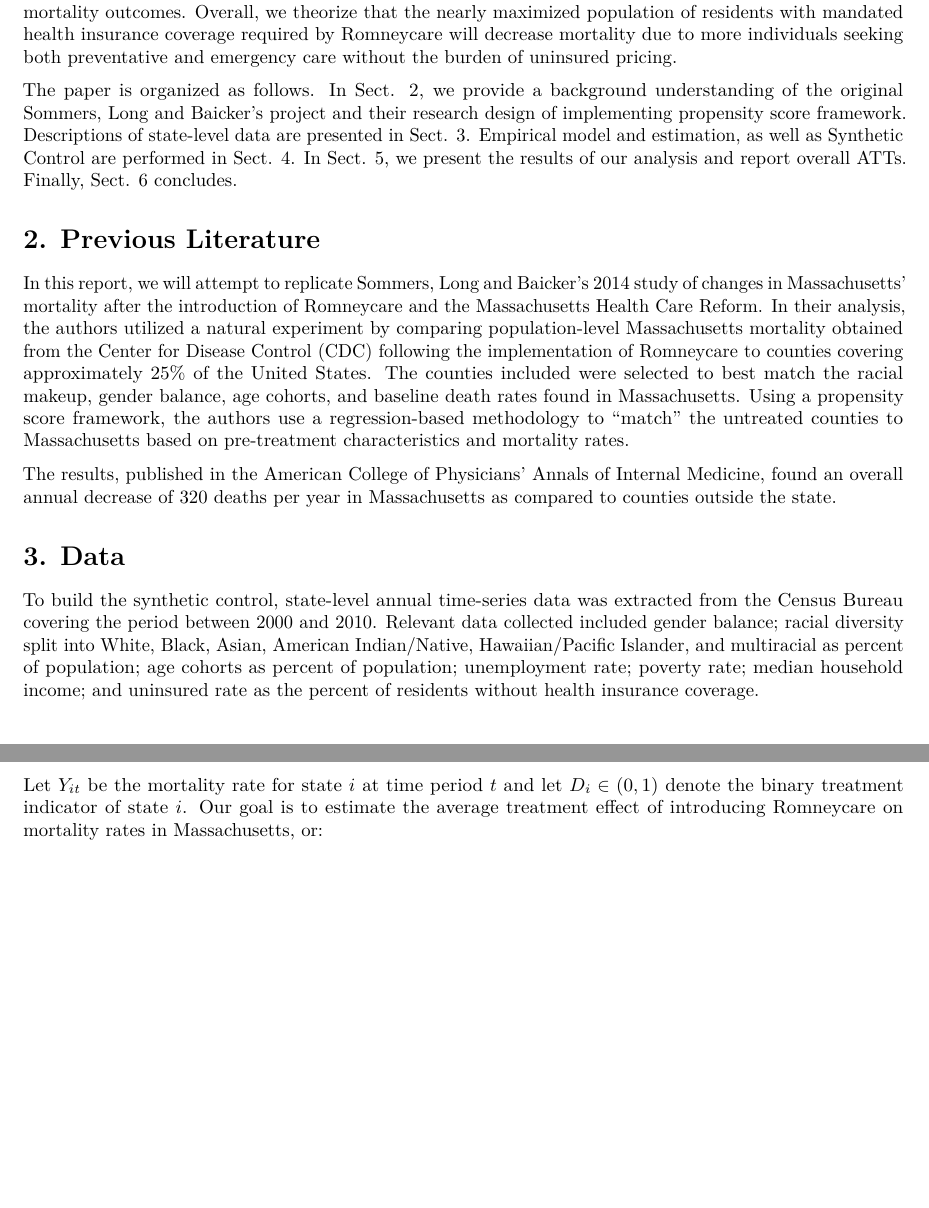
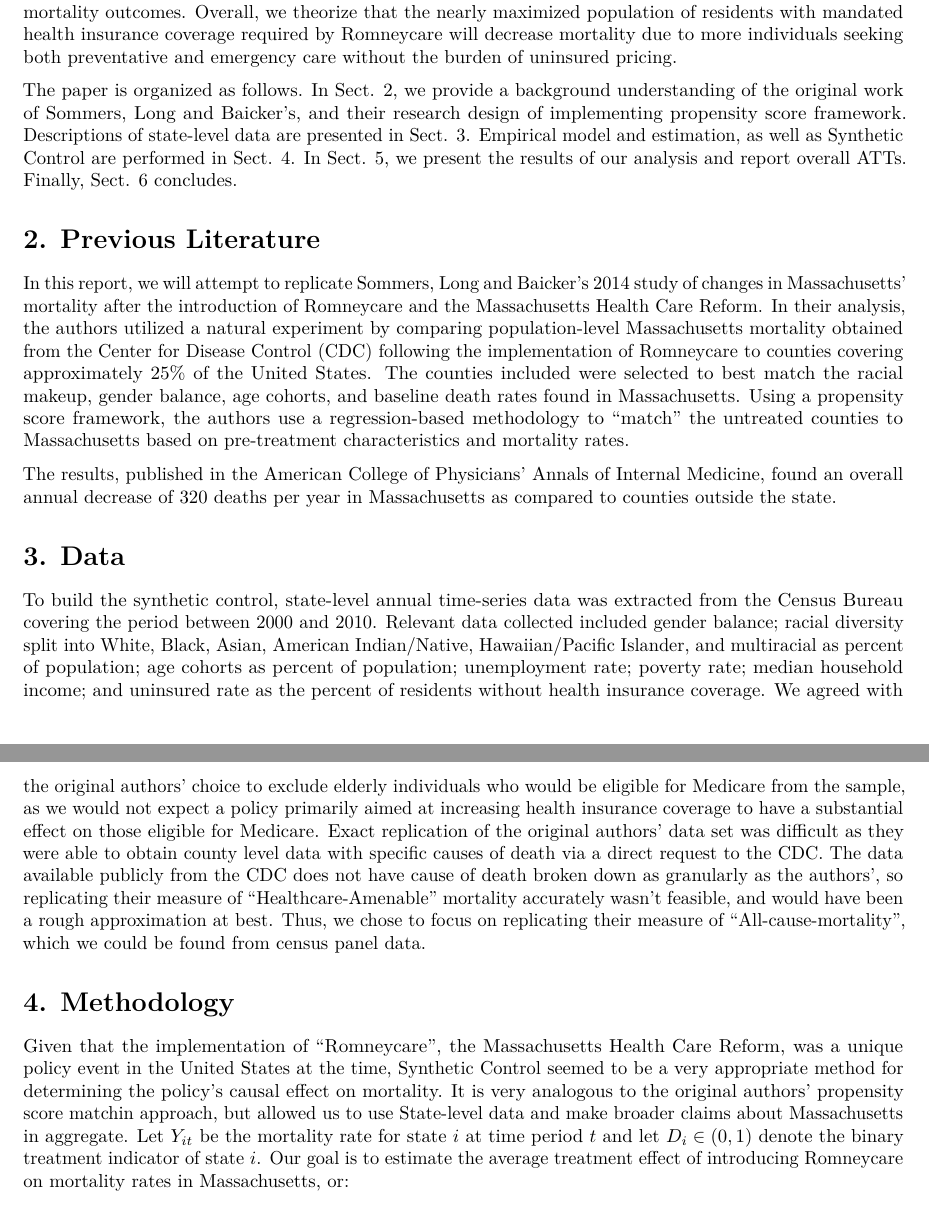
Before and after one commit to parkergauthier/Health_Care_Reform, an R Markdown document (report.Rmd): two parts of pages 2 and 3 of 4, joined at a grey line, cut so that both start at the same text, the shorter picture padded with empty space. Rendered offline with R 4.5, knitr and Pandoc, then LaTeX, with nearby package versions; some code elsewhere in the file could not run offline.

Commit message:
added a little to data and methods

```diff
--- a/report.Rmd
+++ b/report.Rmd
@@ -18,7 +18,7 @@ We utilize the panel dataset from Center for Disease Control (CDC) to investigat
 # 1. Introduction
   Access to healthcare through affordable health insurance remains one of the most divisive policy debates in the United States, with critics of a privatized system arguing in favor of a widespread, easily accessible option targeted at low income households to increase the quality and quantity of health care. However, some supporters of private insurance argue against such a system, stating that insurance provided by the federal government unfairly burdens taxpayers, many of whom opt for private coverage through their employers. Before the groundbreaking introduction of the Affordable Care Act in 2008, better known as "Obamacare", the state of Massachusetts passed its own state-provided health insurance program signed into law by Senator Mitt Romney in 2006. The program, dubbed "Romneycare" and the first of its kind in the U.S., provided free and heavily subsidized health insurance to the lowest income resident of the state, and mandated that nearly all residents obtain a minimal level of coverage. To aid in the provision of coverage to higher earners, the law also required every employer in the state with over ten full-time employees to provide a health insurance plan to workers. Before the program was heavily rolled back in favor of Obamacare in 2012, over 97% of Massachusetts residents had health insurance coverage (**cite - brookings**). Many studies have investigated the effects of Romneycare and Obamacare on statistics such as health coverage, insurance utilization, and health care pricing, however, few have attempted to isolate the causal effect of mandated affordable health coverage on mortality rates. One of the reasons why this effect can be difficult to identify is due to the distribution of health care in the U.S. - as insurance is not randomly assigned to individuals but normally obtained through employers, low income individuals tend to have minimal coverage, if at all and sub-optimal quality of care. As a result, worse health outcomes tend to be correlated with individuals on the lower end of the socioeconomic spectrum, making any causal analysis particularly complex. However, using causal inference techniques such as Synthetic Control, we will be able to isolate the direct effect of Romneycare on mortality outcomes. Overall, we theorize that the nearly maximized population of residents with mandated health insurance coverage required by Romneycare will decrease mortality due to more individuals seeking both preventative and emergency care without the burden of uninsured pricing.
 
-  The paper is organized as follows. In Sect. 2, we provide a background understanding of the original Sommers, Long and Baicker's project and their research design of implementing propensity score framework. Descriptions of state-level data are presented in Sect. 3. Empirical model and estimation, as well as Synthetic Control are performed in Sect. 4. In Sect. 5, we present the results of our analysis and report overall ATTs. Finally, Sect. 6 concludes.
+  The paper is organized as follows. In Sect. 2, we provide a background understanding of the original work of Sommers, Long and Baicker's, and their research design of implementing propensity score framework. Descriptions of state-level data are presented in Sect. 3. Empirical model and estimation, as well as Synthetic Control are performed in Sect. 4. In Sect. 5, we present the results of our analysis and report overall ATTs. Finally, Sect. 6 concludes.
 
 
 # 2. Previous Literature
@@ -27,10 +27,11 @@ In this report, we will attempt to replicate Sommers, Long and Baicker's 2014 st
 The results, published in the American College of Physicians' Annals of Internal Medicine, found an overall annual decrease of 320 deaths per year in Massachusetts as compared to counties outside the state.
 
 # 3. Data
-  To build the synthetic control, state-level annual time-series data was extracted from the Census Bureau covering the period between 2000 and 2010. Relevant data collected included gender balance; racial diversity split into White, Black, Asian, American Indian/Native, Hawaiian/Pacific Islander, and multiracial as percent of population; age cohorts as percent of population; unemployment rate; poverty rate; median household income; and uninsured rate as the percent of residents without health insurance coverage.
+  To build the synthetic control, state-level annual time-series data was extracted from the Census Bureau covering the period between 2000 and 2010. Relevant data collected included gender balance; racial diversity split into White, Black, Asian, American Indian/Native, Hawaiian/Pacific Islander, and multiracial as percent of population; age cohorts as percent of population; unemployment rate; poverty rate; median household income; and uninsured rate as the percent of residents without health insurance coverage. We agreed with the original authors' choice to exclude elderly individuals who would be eligible for Medicare from the sample, as we would not expect a policy primarily aimed at increasing health insurance coverage to have a substantial effect on those eligible for Medicare.
+  Exact replication of the original authors' data set was difficult as they were able to obtain county level data with specific causes of death via a direct request to the CDC. The data available publicly from the CDC does not have cause of death broken down as granularly as the authors', so replicating their measure of "Healthcare-Amenable" mortality accurately wasn't feasible, and would have been a rough approximation at best. Thus, we chose to focus on replicating their measure of "All-cause-mortality", which we could be found from census panel data.
 
 # 4. Methodology
-
+Given that the implementation of "Romneycare", the Massachusetts Health Care Reform, was a unique policy event in the United States at the time, Synthetic Control seemed to be a very appropriate method for determining the policy's causal effect on mortality. It is very analogous to the original authors' propensity score matchin approach, but allowed us to use State-level data and make broader claims about Massachusetts in aggregate.
 Let $Y_{it}$ be the mortality rate for state $i$ at time period $t$ and let $D_i \in (0,1)$ denote the binary treatment indicator of state $i$. Our goal is to estimate the average treatment effect of introducing Romneycare on mortality rates in Massachusetts, or:
 $$ATT_t = E[Y_{it}^1 - Y_{it}^0 | D_i = 1] = E[Y_{it}^1|D_i = 1] - E[Y_{it}^0|D_i = 1]$$
 In words, the ATT can be calculated as the estimate of the difference in outcomes for the treated units in the world where they were treated versus the world where they were not treated. The key crux to this calculation lies in our ability to measure $Y_{it}^0|D_i=1$, or how the treated units would have performed had they not been treated. This is where the idea of Synthetic Control (SC) comes into play. The Synthetic Control estimator interpolates this unknown by using a weighted average of the untreated units to create a synthetic untreated unit with pre-treatment characteristics similar to those of the treated unit. In our analysis, we will use cross-sectional time-series mortality data from counties outside of Massachusetts that did not have affordable care laws that most closely match the demographic makeup of Massachusetts. Using SC, an optimized weighted average of these selected counties' mortality rates will serve as our untreated unit to compare to Massachusetts' mortality before and after Romneycare was enacted. In comparison to Sommers et al's approach which uses propensity score matching, synthetic control uses optimization of individual weights, which avoids the small sample bias that propensity score matching is susceptible to when only one treatment unit is used, the state of Massachusetts in our case.
```
